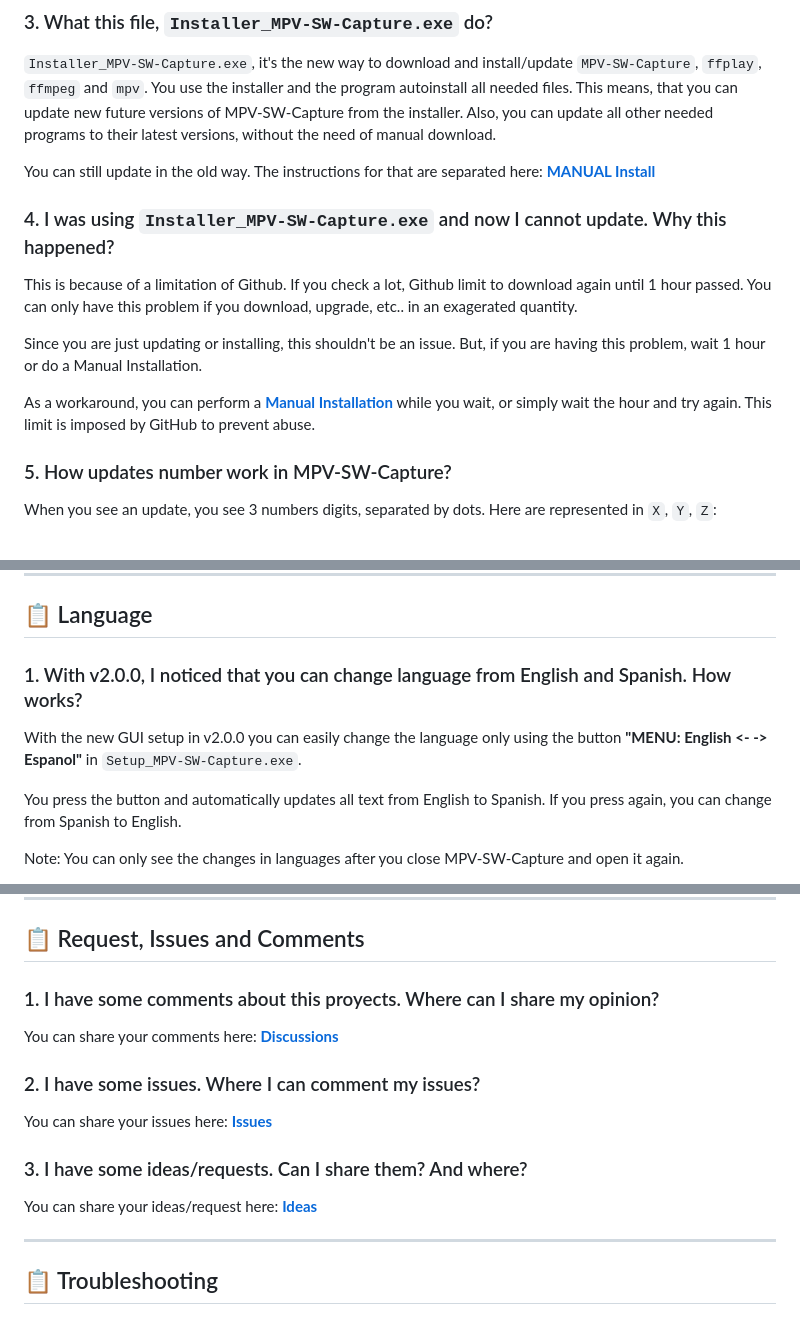
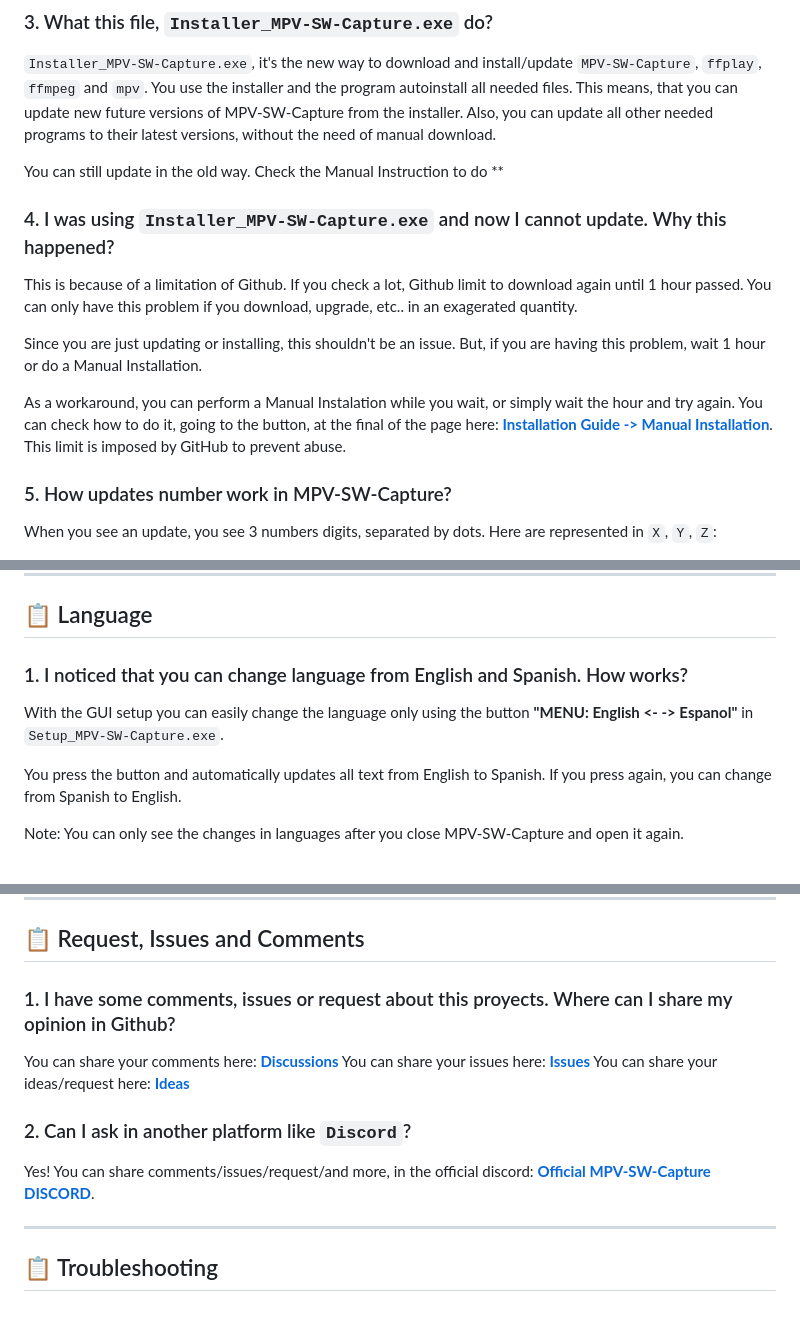
Before and after one commit to TyRaS-SW/MPV-SW-Capture, a Markdown page: FAQ.md, 3 parts joined by grey strips. Rendered like a GitHub page.

Commit message:
FAQ updated

```diff
--- a/FAQ.md
+++ b/FAQ.md
@@ -64,7 +64,7 @@ But, if you are talking about MPV-SW-Capture itself, the recommendation it's jus
 
 `Installer_MPV-SW-Capture.exe`, it's the new way to download and install/update `MPV-SW-Capture`, `ffplay`, `ffmpeg` and `mpv`. You use the installer and the program autoinstall all needed files. This means, that you can update new future versions of MPV-SW-Capture from the installer. Also, you can update all other needed programs to their latest versions, without the need of manual download.
 
-You can still update in the old way. The instructions for that are separated here: **[MANUAL Install](https://github.com/TyRaS-SW/MPV-SW-Capture/wiki/MANUAL-Installation-Guide)**
+You can still update in the old way. Check the Manual Instruction to do **
 
 ### 4. I was using `Installer_MPV-SW-Capture.exe` and now I cannot update. Why this happened?
 
@@ -72,7 +72,9 @@ This is because of a limitation of Github. If you check a lot, Github limit to d
 
 Since you are just updating or installing, this shouldn't be an issue. But, if you are having this problem, wait 1 hour or do a Manual Installation.
 
-As a workaround, you can perform a **[Manual Installation](https://github.com/TyRaS-SW/MPV-SW-Capture/wiki/MANUAL-Installation-Guide)** while you wait, or simply wait the hour and try again. This limit is imposed by GitHub to prevent abuse.
+As a workaround, you can perform a Manual Instalation while you wait, or simply wait the hour and try again.
+You can check how to do it, going to the button, at the final of the page here: **[Installation Guide -> Manual Installation](https://tyras-sw.github.io/MPV-SW-Capture/)**.
+This limit is imposed by GitHub to prevent abuse.
 
 ### 5. How updates number work in MPV-SW-Capture?
 
@@ -313,9 +314,9 @@ This tool is especially useful for users who want to fine‑tune performance and
 
 ## 📋 Language
 
-### 1. With v2.0.0, I noticed that you can change language from English and Spanish. How works?
+### 1. I noticed that you can change language from English and Spanish. How works?
 
-With the new GUI setup in v2.0.0 you can easily change the language only using the button **"MENU: English <- -> Espanol"** in `Setup_MPV-SW-Capture.exe`.
+With the GUI setup you can easily change the language only using the button **"MENU: English <- -> Espanol"** in `Setup_MPV-SW-Capture.exe`.
 
 You press the button and automatically updates all text from English to Spanish. If you press again, you can change from Spanish to English.
 
@@ -337,17 +338,15 @@ For example, if you open the Setup and change the language to Spanish, then clos
 
 ## 📋 Request, Issues and Comments
 
-### 1. I have some comments about this proyects. Where can I share my opinion?
+### 1. I have some comments, issues or request about this proyects. Where can I share my opinion in Github?
 
 You can share your comments here: **[Discussions](https://github.com/TyRaS-SW/MPV-SW-Capture/discussions)**
+You can share your issues here: **[Issues](https://github.com/TyRaS-SW/MPV-SW-Capture/issues)**
+You can share your ideas/request here: **[Ideas](https://github.com/TyRaS-SW/MPV-SW-Capture/discussions/categories/ideas)**
 
-### 2. I have some issues. Where I can comment my issues?
+### 2. Can I ask in another platform like `Discord`?
 
-You can share your issues here: **[Issues](https://github.com/TyRaS-SW/MPV-SW-Capture/issues)**
-
-### 3. I have some ideas/requests. Can I share them? And where?
-
-You can share your ideas/request here: **[Ideas](https://github.com/TyRaS-SW/MPV-SW-Capture/discussions/categories/ideas)**
+Yes! You can share comments/issues/request/and more, in the official discord: **[Official MPV-SW-Capture DISCORD](https://discord.gg/PaVutUUK9U)**.
 
 ---
 
```
Also changed, not shown: other parts of FAQ.md (+3 -4 lines).
